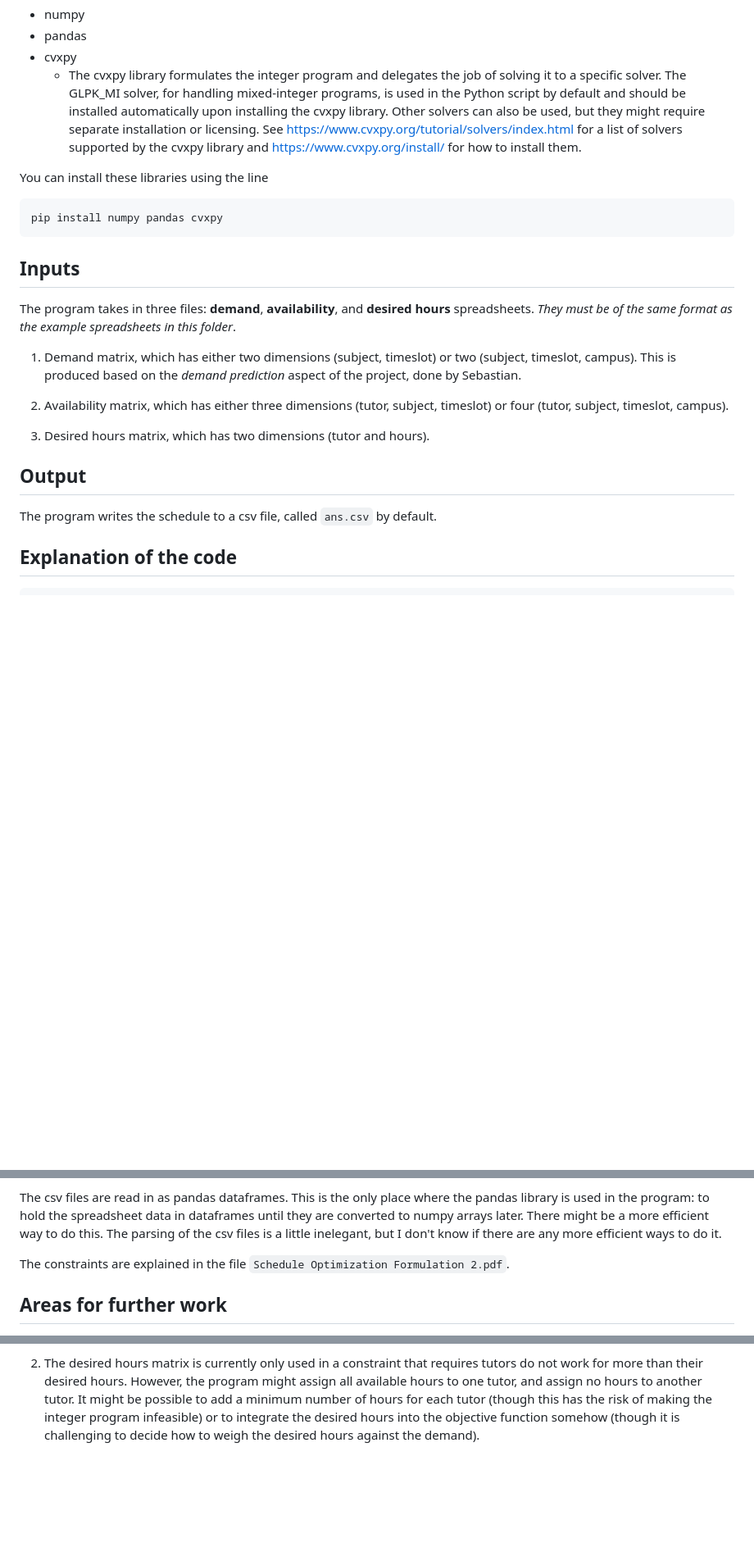
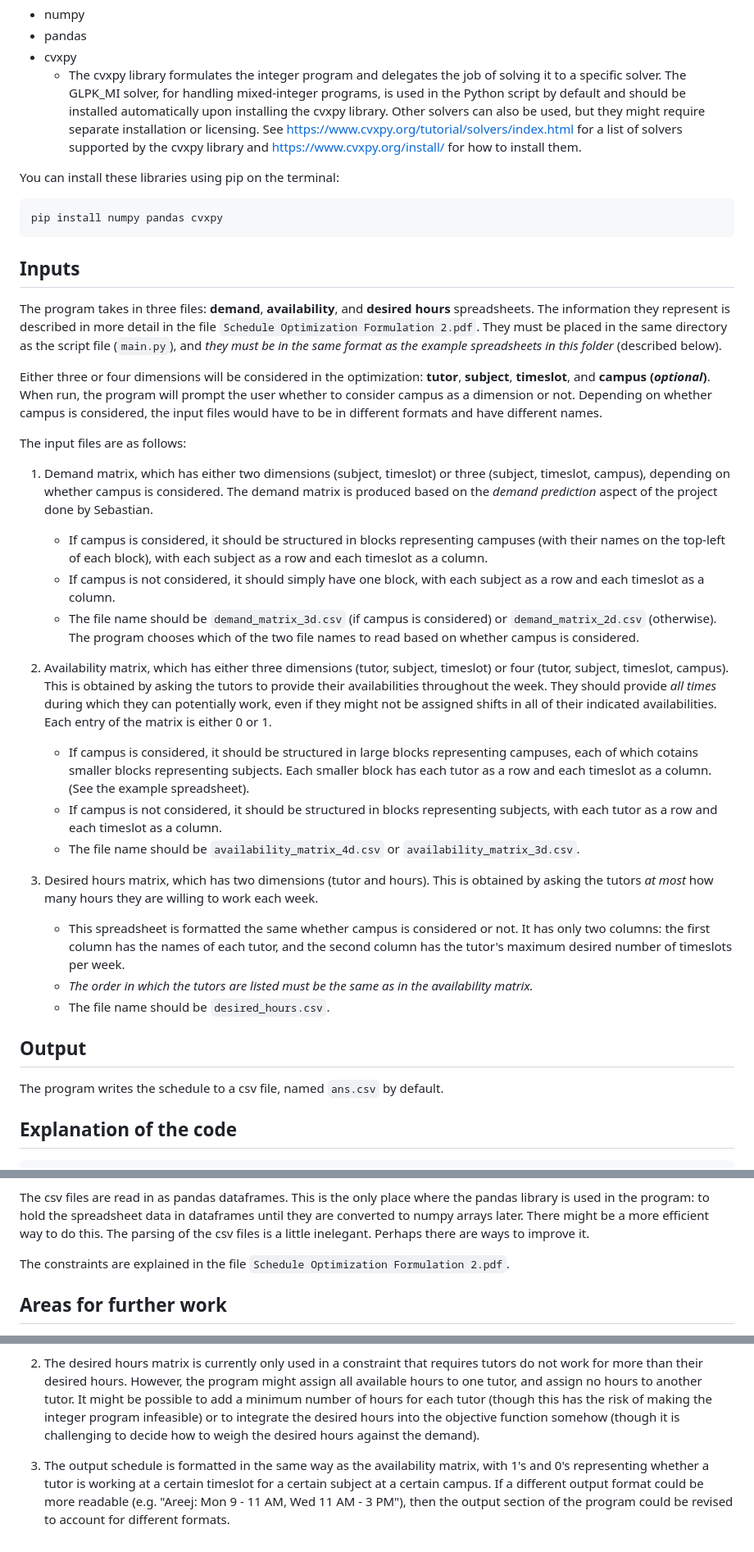
Before and after one commit to EnyuPan/TLC-Schedule-Optimization, a Markdown page: README.md, 3 parts joined by grey strips. Shown at 82% size. Drawn GitHub-style; blank space fills up the shorter version.

Commit message:
Update documentation

````diff
--- a/README.md
+++ b/README.md
@@ -22,24 +22,37 @@ To run the Python script, you need Python installed, as well as the following li
 * cvxpy
     * The cvxpy library formulates the integer program and delegates the job of solving it to a specific solver. The GLPK_MI solver, for handling mixed-integer programs, is used in the Python script by default and should be installed automatically upon installing the cvxpy library. Other solvers can also be used, but they might require separate installation or licensing. See https://www.cvxpy.org/tutorial/solvers/index.html for a list of solvers supported by the cvxpy library and https://www.cvxpy.org/install/ for how to install them.
 
-You can install these libraries using the line
+You can install these libraries using pip on the terminal:
 ```
 pip install numpy pandas cvxpy
 ```
 
 ## Inputs
 
-The program takes in three files: **demand**, **availability**, and **desired hours** spreadsheets. *They must be of the same format as the example spreadsheets in this folder*.
+The program takes in three files: **demand**, **availability**, and **desired hours** spreadsheets. The information they represent is described in more detail in the file `Schedule Optimization Formulation 2.pdf`. They must be placed in the same directory as the script file (`main.py`), and *they must be in the same format as the example spreadsheets in this folder* (described below).
 
-1. Demand matrix, which has either two dimensions (subject, timeslot) or two (subject, timeslot, campus). This is produced based on the *demand prediction* aspect of the project, done by Sebastian.
+Either three or four dimensions will be considered in the optimization: **tutor**, **subject**, **timeslot**, and **campus (*optional*)**. When run, the program will prompt the user whether to consider campus as a dimension or not. Depending on whether campus is considered, the input files would have to be in different formats and have different names.
 
-2. Availability matrix, which has either three dimensions (tutor, subject, timeslot) or four (tutor, subject, timeslot, campus).
+The input files are as follows:
 
-3. Desired hours matrix, which has two dimensions (tutor and hours).
+1. Demand matrix, which has either two dimensions (subject, timeslot) or three (subject, timeslot, campus), depending on whether campus is considered. The demand matrix is produced based on the *demand prediction* aspect of the project done by Sebastian.
+    * If campus is considered, it should be structured in blocks representing campuses (with their names on the top-left of each block), with each subject as a row and each timeslot as a column.
+    * If campus is not considered, it should simply have one block, with each subject as a row and each timeslot as a column.
+    * The file name should be `demand_matrix_3d.csv` (if campus is considered) or `demand_matrix_2d.csv` (otherwise). The program chooses which of the two file names to read based on whether campus is considered.
+
+2. Availability matrix, which has either three dimensions (tutor, subject, timeslot) or four (tutor, subject, timeslot, campus). This is obtained by asking the tutors to provide their availabilities throughout the week. They should provide *all times* during which they can potentially work, even if they might not be assigned shifts in all of their indicated availabilities. Each entry of the matrix is either 0 or 1.
+    * If campus is considered, it should be structured in large blocks representing campuses, each of which cotains smaller blocks representing subjects. Each smaller block has each tutor as a row and each timeslot as a column. (See the example spreadsheet).
+    * If campus is not considered, it should be structured in blocks representing subjects, with each tutor as a row and each timeslot as a column.
+    * The file name should be `availability_matrix_4d.csv` or `availability_matrix_3d.csv`.
+
+3. Desired hours matrix, which has two dimensions (tutor and hours). This is obtained by asking the tutors *at most* how many hours they are willing to work each week.
+    * This spreadsheet is formatted the same whether campus is considered or not. It has only two columns: the first column has the names of each tutor, and the second column has the tutor's maximum desired number of timeslots per week.
+    * *The order in which the tutors are listed must be the same as in the availability matrix.*
+    * The file name should be `desired_hours.csv`.
 
 ## Output
 
-The program writes the schedule to a csv file, called `ans.csv` by default.
+The program writes the schedule to a csv file, named `ans.csv` by default.
 
 ## Explanation of the code
 
@@ -70,7 +83,7 @@ Imports the necessary libraries. Numpy and pandas are not heavily used; pandas i
 The dimension constants will be used when parsing the demand and availability matrices. When the program is run, the user will be given the option to modify the constants. **These constants must match the actual dimensions of the csv files.** Otherwise, there will be undefined behavior when parsing the spreadsheets. You need to change num_tutors to reflect the actual number of tutors, and change num_daily_timeslot to reflect the actual number of 30-minute timeslots in a day, etc.
 
 The csv files are read in as pandas dataframes. This is the only place where the pandas library is used in the program: to hold the spreadsheet data in dataframes until they are converted to numpy arrays later. There might be a more efficient way to do this.
-The parsing of the csv files is a little inelegant, but I don't know if there are any more efficient ways to do it.
+The parsing of the csv files is a little inelegant. Perhaps there are ways to improve it.
 
 The constraints are explained in the file `Schedule Optimization Formulation 2.pdf`.
 
@@ -79,3 +92,5 @@ The constraints are explained in the file `Schedule Optimization Formulation 2.p
 1. Since integer programming scales up exponentially, having a huge integer program with many variables (as we do here!) can make the runtime horribly slow. It may be more efficient to run the program *iteratively*, e.g., the program only considers one campus in each run, but we would run this program multiple times, once for each campus, with different inputs. This could theoretically take less time (since 2^n + 2^m is generally less than 2^(n+m)), but there may be more consideration with having to adjust the availabilities after having run the program on the first campus. Specifically there may be complications with the online schedule, which tends to overlap a lot with the in-person schedules, while the in-person schedules have less overlap with each other.
 
 2. The desired hours matrix is currently only used in a constraint that requires tutors do not work for more than their desired hours. However, the program might assign all available hours to one tutor, and assign no hours to another tutor. It might be possible to add a minimum number of hours for each tutor (though this has the risk of making the integer program infeasible) or to integrate the desired hours into the objective function somehow (though it is challenging to decide how to weigh the desired hours against the demand).
+
+3. The output schedule is formatted in the same way as the availability matrix, with 1's and 0's representing whether a tutor is working at a certain timeslot for a certain subject at a certain campus. If a different output format could be more readable (e.g. "Areej: Mon 9 - 11 AM, Wed 11 AM - 3 PM"), then the output section of the program could be revised to account for different formats.
````
Also changed, not shown: other parts of README.md (+4 -4 lines).
